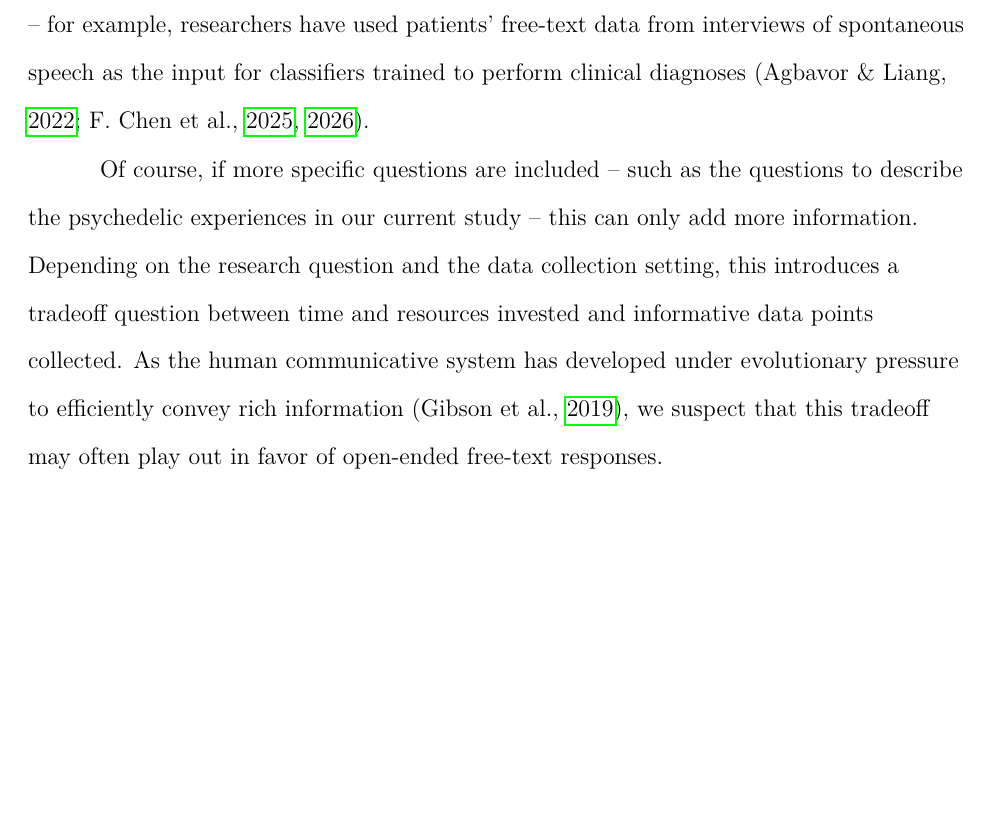
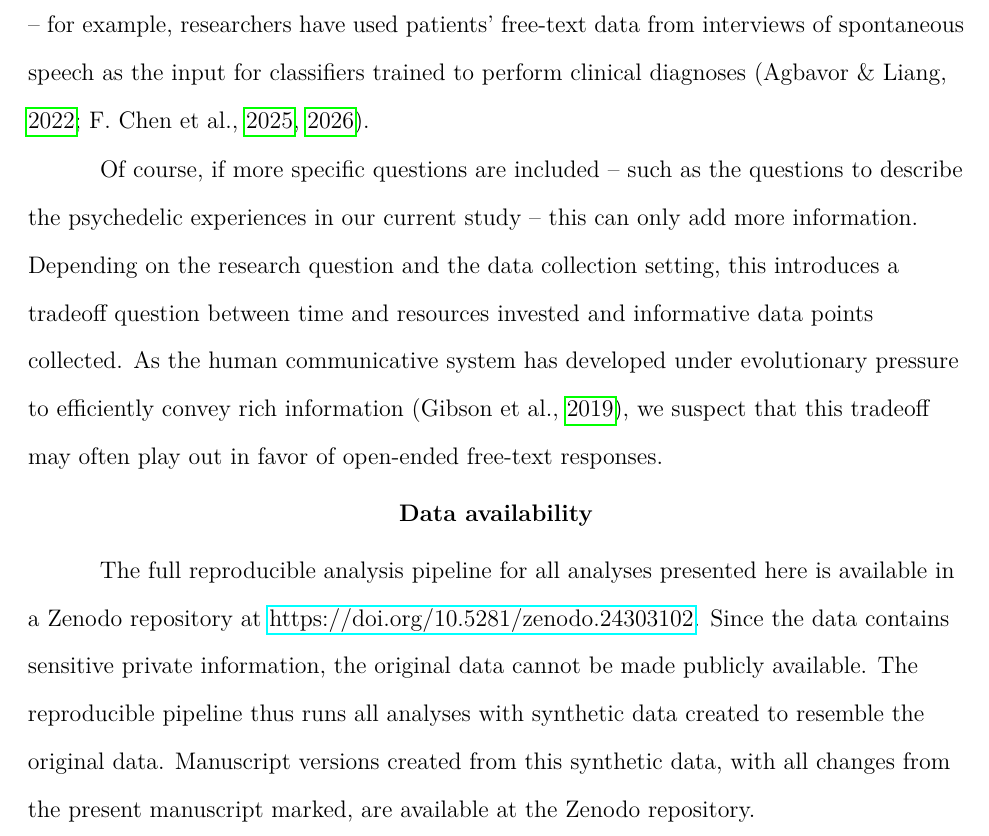
Before and after one commit to fguenther/free-text-analysis-psychedelics, a LaTeX paper (tex/main_v2.tex): part of page 38 of 52, cut so that both start at the same text, the shorter picture padded with empty space. Compiled offline with pdfLaTeX.

Commit message:
Add data availability statement to manuscripts

```diff
--- a/tex/main_v2.tex
+++ b/tex/main_v2.tex
@@ -400,6 +400,10 @@ Based on our study, our practical recommendation is to include at least one open
 Of course, if more specific questions are included -- such as the questions to describe the psychedelic experiences in our current study -- this can only add more information. Depending on the research question and the data collection setting, this introduces a tradeoff question between time and resources invested and informative data points collected. As the human communicative system has developed under evolutionary pressure to efficiently convey rich information \parencite{gibson2019efficiency}, we suspect that this tradeoff may often play out in favor of open-ended free-text responses.
 
 
+\section{Data availability}
+
+The full reproducible analysis pipeline for all analyses presented here is available in a Zenodo repository at \url{https://doi.org/10.5281/zenodo.24303102}. Since the data contains sensitive private information, the original data cannot be made publicly available. The reproducible pipeline thus runs all analyses with synthetic data created to resemble the original data. Manuscript versions created from this synthetic data, with all changes from the present manuscript marked, are available at the Zenodo repository.
+
 \section{AI usage statement}
 
 The first version of the analysis pipeline was implemented manually in R. AI tools (Claude Code; Sonnet and Opus, versions 5 and 5.5) were used on toy data to streamline and better structure the scripts, to adapt the script for all datasets and outcome variables, \change{to create a structured and reproducible repository that flows into a reproducible \LaTeX document,} and for literature search. No AI tools were used for writing the first complete version of the manuscript text; \change{AI tools were then used to implement selected changes to the methods and analysis after internal revisions, and draft the corresponding suggestions for changes to Methods and Results}. \change{All AI-suggested modifications were manually reviewed and validated by the first author.}
```
Also changed, not shown: tex/main_v2_translated.tex (+4 -0 lines), tex/main_v2.pdf, tex/main_v2_translated.pdf.
